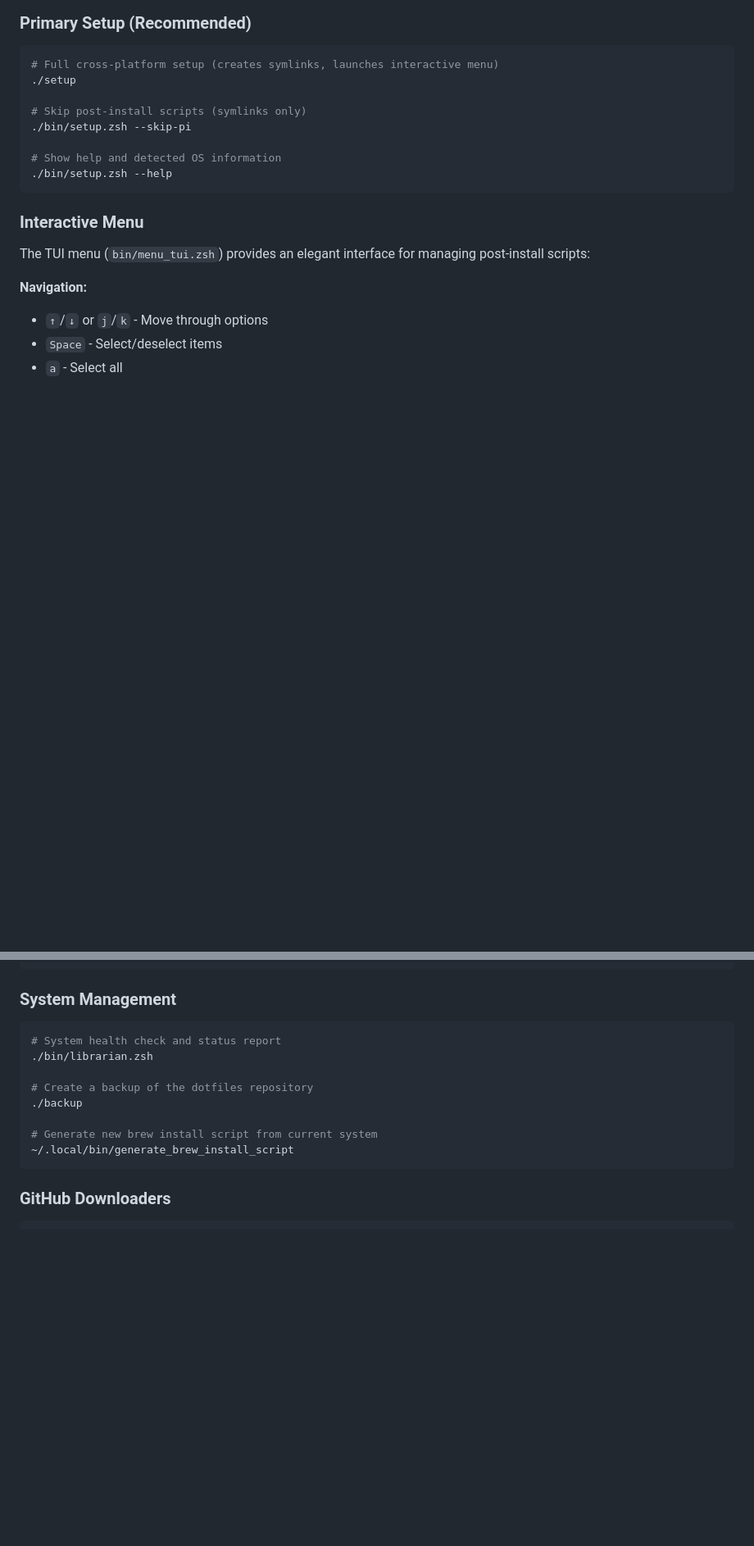
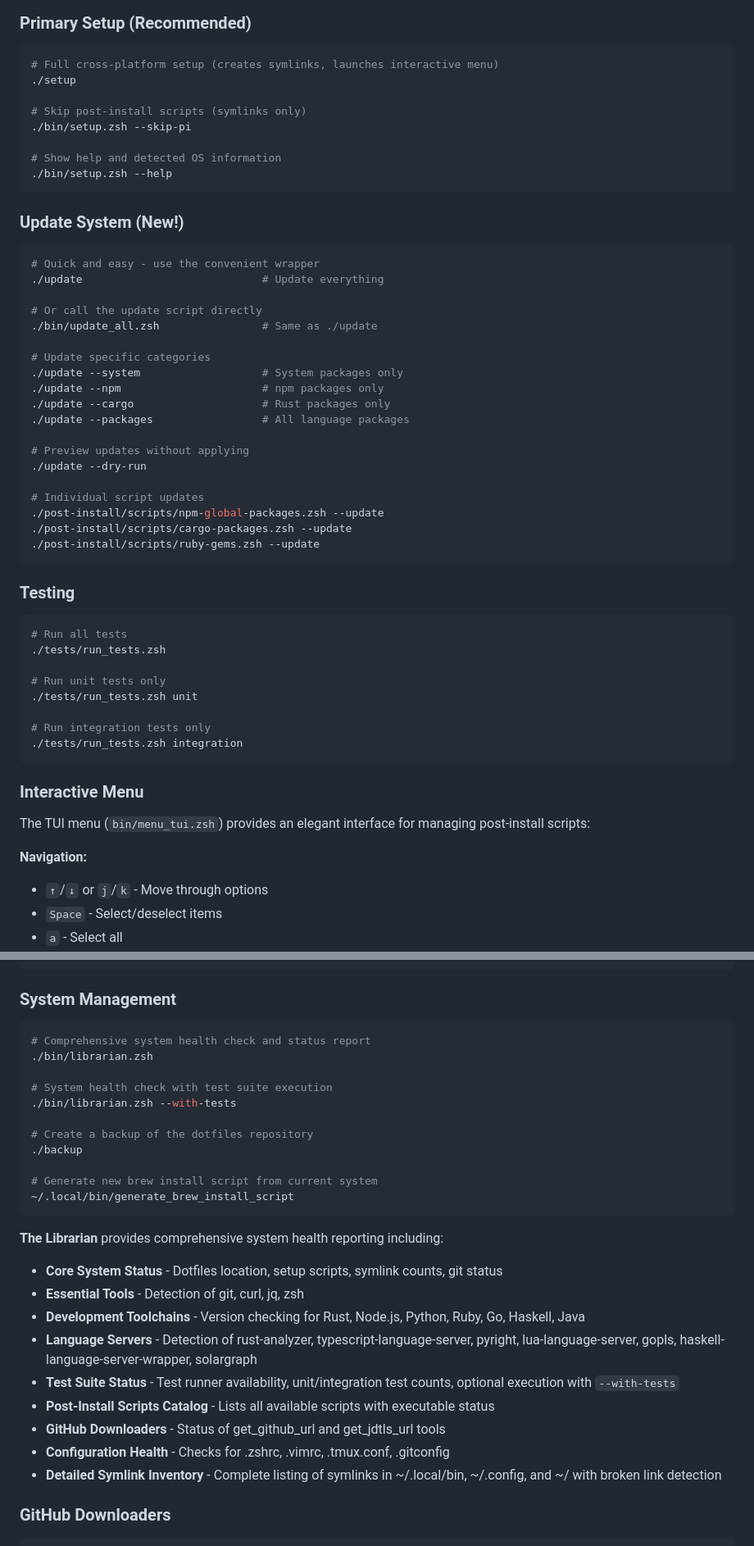
Before and after one commit to Buckmeister/dotfiles, a Markdown page: CLAUDE.md, 2 parts joined by grey strips. Shown at 82% size. Rendered like a GitHub page; blank space fills up the shorter version.

````diff
--- a/CLAUDE.md
+++ b/CLAUDE.md
@@ -69,6 +90,43 @@ This allows all scripts to adapt their behavior cross-platform automatically.
 
 # Show help and detected OS information
 ./bin/setup.zsh --help
+```
+
+### Update System (New!)
+
+```bash
+# Quick and easy - use the convenient wrapper
+./update                            # Update everything
+
+# Or call the update script directly
+./bin/update_all.zsh                # Same as ./update
+
+# Update specific categories
+./update --system                   # System packages only
+./update --npm                      # npm packages only
+./update --cargo                    # Rust packages only
+./update --packages                 # All language packages
+
+# Preview updates without applying
+./update --dry-run
+
+# Individual script updates
+./post-install/scripts/npm-global-packages.zsh --update
+./post-install/scripts/cargo-packages.zsh --update
+./post-install/scripts/ruby-gems.zsh --update
+```
+
+### Testing
+
+```bash
+# Run all tests
+./tests/run_tests.zsh
+
+# Run unit tests only
+./tests/run_tests.zsh unit
+
+# Run integration tests only
+./tests/run_tests.zsh integration
 ```
 
 ### Interactive Menu
@@ -106,8 +164,11 @@ All scripts in `post-install/scripts/` are modular and OS-aware:
 ### System Management
 
 ```bash
-# System health check and status report
+# Comprehensive system health check and status report
 ./bin/librarian.zsh
+
+# System health check with test suite execution
+./bin/librarian.zsh --with-tests
 
 # Create a backup of the dotfiles repository
 ./backup
@@ -115,6 +176,17 @@ All scripts in `post-install/scripts/` are modular and OS-aware:
 # Generate new brew install script from current system
 ~/.local/bin/generate_brew_install_script
 ```
+
+**The Librarian** provides comprehensive system health reporting including:
+- **Core System Status** - Dotfiles location, setup scripts, symlink counts, git status
+- **Essential Tools** - Detection of git, curl, jq, zsh
+- **Development Toolchains** - Version checking for Rust, Node.js, Python, Ruby, Go, Haskell, Java
+- **Language Servers** - Detection of rust-analyzer, typescript-language-server, pyright, lua-language-server, gopls, haskell-language-server-wrapper, solargraph
+- **Test Suite Status** - Test runner availability, unit/integration test counts, optional execution with `--with-tests`
+- **Post-Install Scripts Catalog** - Lists all available scripts with executable status
+- **GitHub Downloaders** - Status of get_github_url and get_jdtls_url tools
+- **Configuration Health** - Checks for .zshrc, .vimrc, .tmux.conf, .gitconfig
+- **Detailed Symlink Inventory** - Complete listing of symlinks in ~/.local/bin, ~/.config, and ~/ with broken link detection
 
 ### GitHub Downloaders
 
````
Also changed, not shown: other parts of CLAUDE.md (+45 -1 lines), TESTING.md (added, +533 -0 lines), 1 other file.
